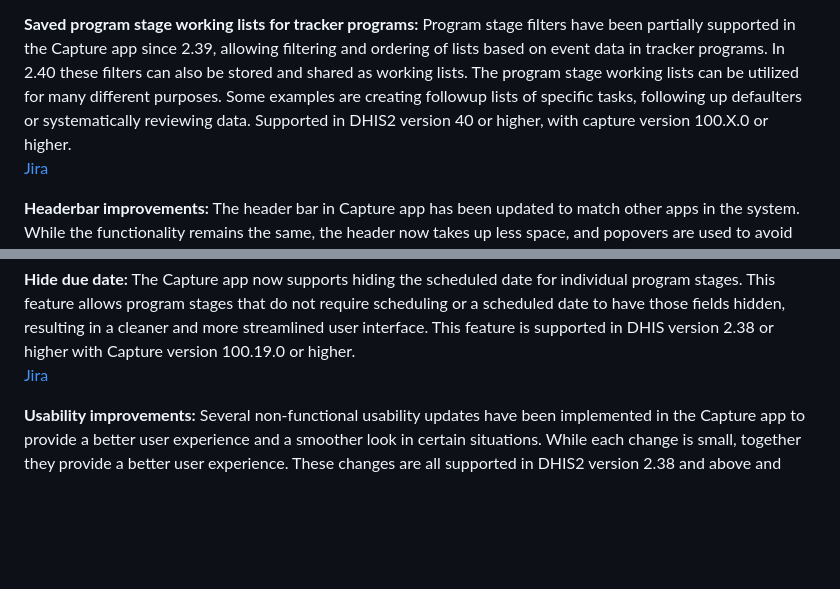
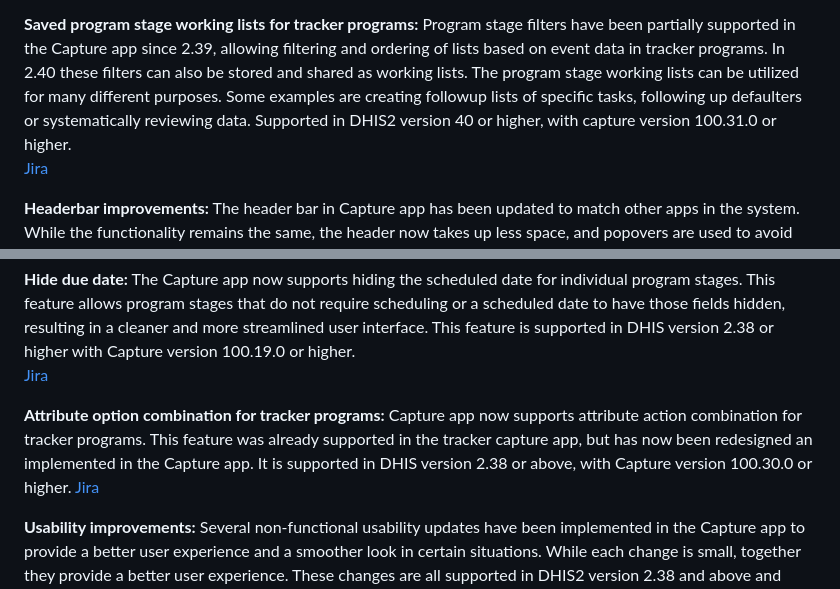
Before and after one commit to dhis2/dhis2-releases, a Markdown page: releases/2.40/ReleaseNote-2.40.md, 2 parts joined by grey strips. GitHub-like rendering; blank space fills up the shorter version.

Commit message:
feat: tracker - added AOC selection and version number for working lists

```diff
--- a/releases/2.40/ReleaseNote-2.40.md
+++ b/releases/2.40/ReleaseNote-2.40.md
@@ -38,7 +38,7 @@ The Capture app now supports programs with an access level of "protected." This
 
 **Saved program stage working lists for tracker programs:**
 Program stage filters have been partially supported in the Capture app since 2.39, allowing filtering and ordering of lists based on event data in tracker programs. In 2.40 these filters can also be stored and shared as working lists. The program stage working lists can be utilized for many different purposes. Some examples are creating followup lists of specific tasks, following up defaulters or systematically reviewing data.
-Supported in DHIS2 version 40 or higher, with capture version 100.X.0 or higher.
+Supported in DHIS2 version 40 or higher, with capture version 100.31.0 or higher.
 [Jira](https://dhis2.atlassian.net/browse/DHIS2-13654)
 
 **Headerbar improvements:**
@@ -59,6 +59,10 @@ It is supported in DHIS version 2.38 or higher with Capture version 100.20.0 or
 **Hide due date:** The Capture app now supports hiding the scheduled date for individual program stages. This feature allows program stages that do not require scheduling or a scheduled date to have those fields hidden, resulting in a cleaner and more streamlined user interface.
 This feature is supported in DHIS version 2.38 or higher with Capture version 100.19.0 or higher.
 [Jira](https://dhis2.atlassian.net/browse/DHIS2-13897)
+
+**Attribute option combination for tracker programs:**
+Capture app now supports attribute action combination for tracker programs. This feature was already supported in the tracker capture app, but has now been redesigned an implemented in the Capture app. It is supported in DHIS version 2.38 or above, with Capture version 100.30.0 or higher.
+[Jira](https://dhis2.atlassian.net/browse/DHIS2-14465)
 
 **Usability improvements:** Several non-functional usability updates have been implemented in the Capture app to provide a better user experience and a smoother look in certain situations. While each change is small, together they provide a better user experience.
 These changes are all supported in DHIS2 version 2.38 and above and Capture version 100.29.0 and above includes all these changes.
```
